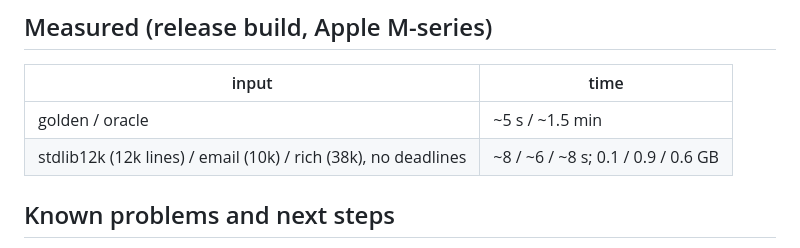
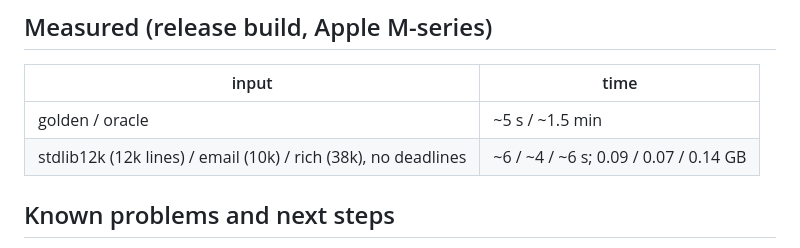
Before and after one commit to kaidaniel/rowan, a Markdown page: AGENTS.md, the part around the change. Rendered like a GitHub page.

Commit message:
AGENTS.md: measured times and memory of the benchmarks now
Co-Authored-By: Claude Opus 5.5 <noreply@anthropic.com>

```diff
--- a/AGENTS.md
+++ b/AGENTS.md
@@ -185,7 +185,7 @@ extension (talks to `rowan serve`).
 | input | time |
 | --- | --- |
 | golden / oracle | ~5 s / ~1.5 min |
-| stdlib12k (12k lines) / email (10k) / rich (38k), no deadlines | ~8 / ~6 / ~8 s; 0.1 / 0.9 / 0.6 GB |
+| stdlib12k (12k lines) / email (10k) / rich (38k), no deadlines | ~6 / ~4 / ~6 s; 0.09 / 0.07 / 0.14 GB |
 
 ## Known problems and next steps
 
```
